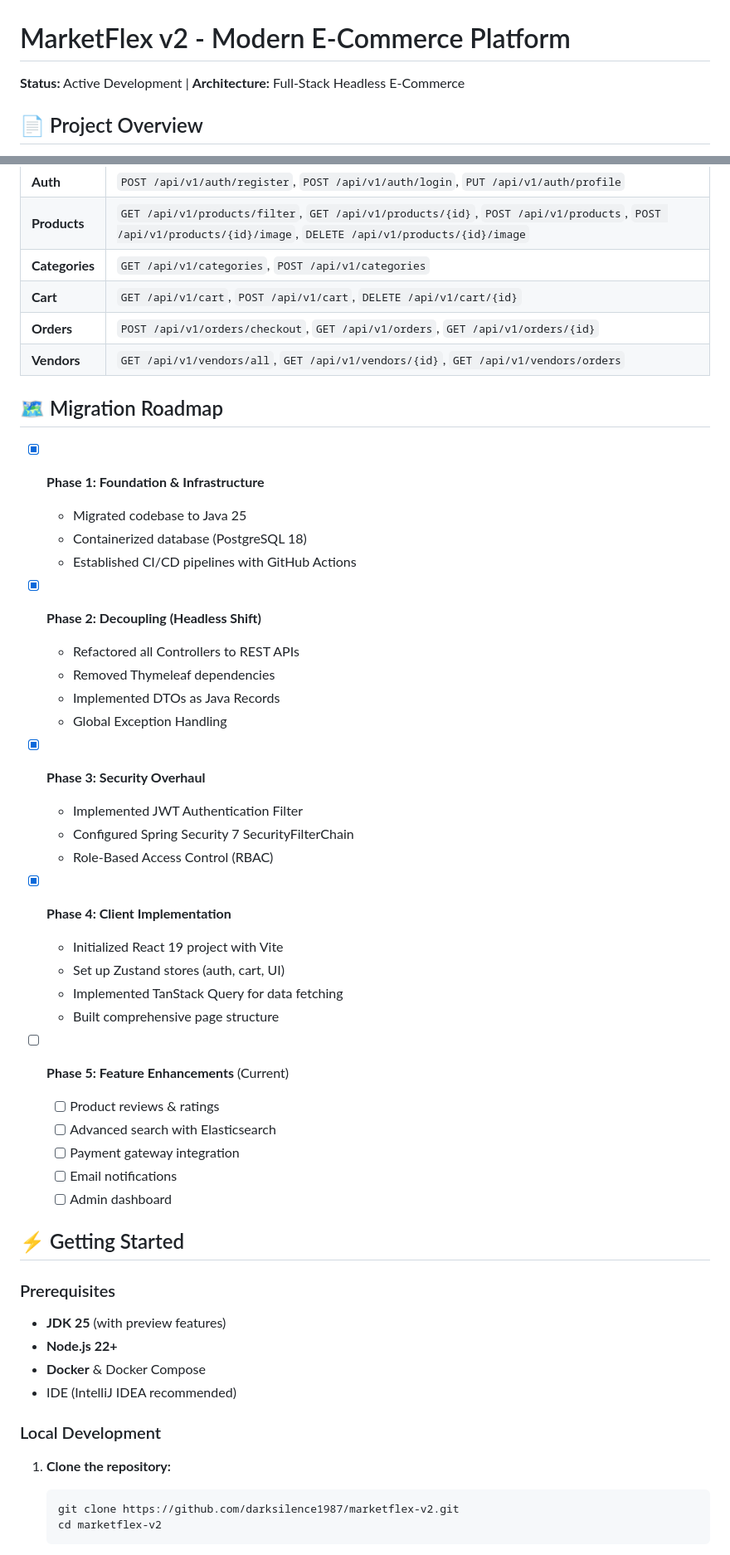
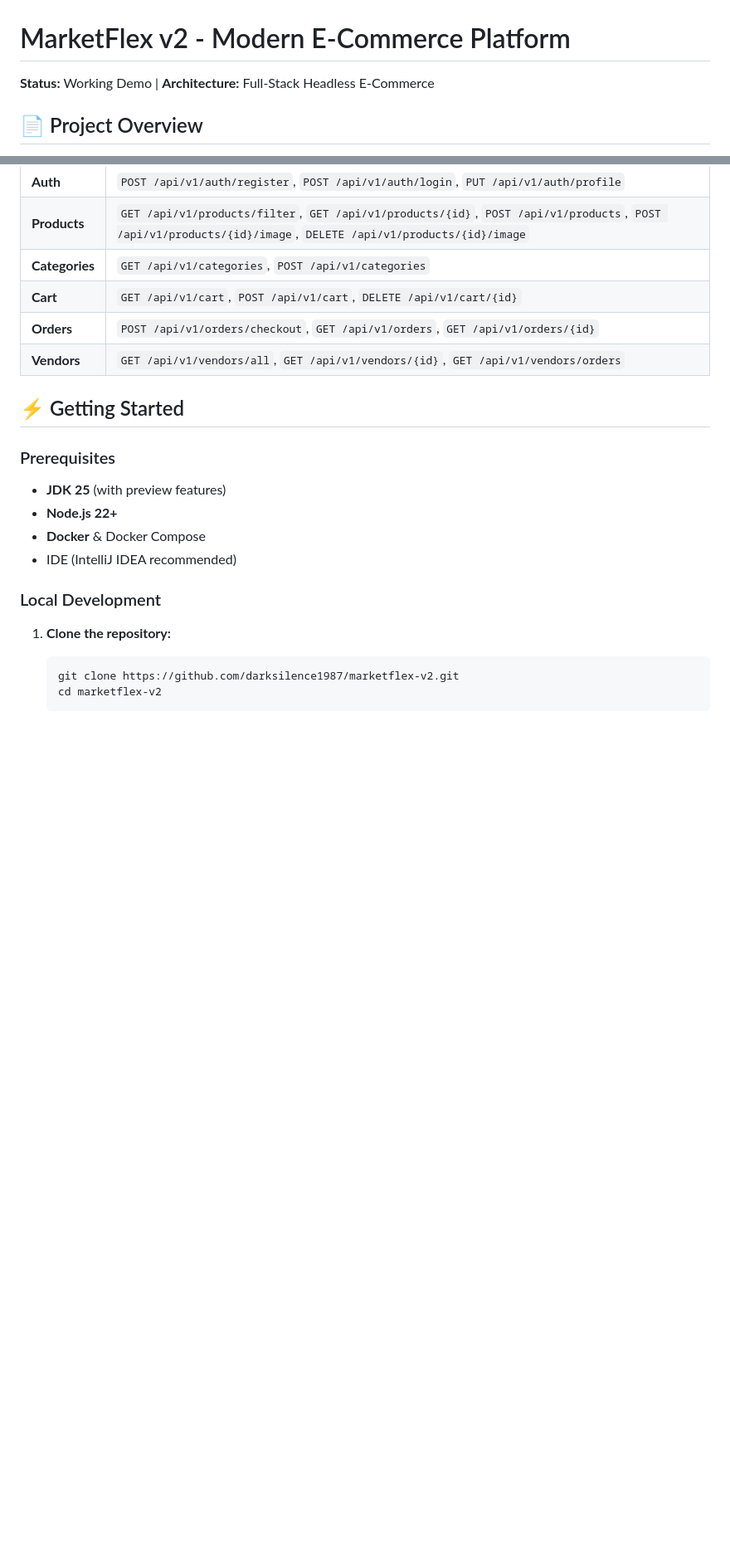
Before and after one commit to darksilence1987/marketflex-v2, a Markdown page: README.md, 2 parts joined by grey strips. Shown at 83% size. Drawn GitHub-style; blank space fills up the shorter version.

```diff
--- a/README.md
+++ b/README.md
@@ -1,6 +1,6 @@
 # MarketFlex v2 - Modern E-Commerce Platform
 
-**Status:** Active Development | **Architecture:** Full-Stack Headless E-Commerce
+**Status:** Working Demo | **Architecture:** Full-Stack Headless E-Commerce
 
 ## 📄 Project Overview
 
@@ -119,37 +119,6 @@ marketflex-v2/
 | **Orders** | `POST /api/v1/orders/checkout`, `GET /api/v1/orders`, `GET /api/v1/orders/{id}` |
 | **Vendors** | `GET /api/v1/vendors/all`, `GET /api/v1/vendors/{id}`, `GET /api/v1/vendors/orders` |
 
-## 🗺️ Migration Roadmap
-
-- [x] **Phase 1: Foundation & Infrastructure**
-    - Migrated codebase to Java 25
-    - Containerized database (PostgreSQL 18)
-    - Established CI/CD pipelines with GitHub Actions
-
-- [x] **Phase 2: Decoupling (Headless Shift)**
-    - Refactored all Controllers to REST APIs
-    - Removed Thymeleaf dependencies
-    - Implemented DTOs as Java Records
-    - Global Exception Handling
-
-- [x] **Phase 3: Security Overhaul**
-    - Implemented JWT Authentication Filter
-    - Configured Spring Security 7 SecurityFilterChain
-    - Role-Based Access Control (RBAC)
-
-- [x] **Phase 4: Client Implementation**
-    - Initialized React 19 project with Vite
-    - Set up Zustand stores (auth, cart, UI)
-    - Implemented TanStack Query for data fetching
-    - Built comprehensive page structure
-
-- [ ] **Phase 5: Feature Enhancements** (Current)
-    - [ ] Product reviews & ratings
-    - [ ] Advanced search with Elasticsearch
-    - [ ] Payment gateway integration
-    - [ ] Email notifications
-    - [ ] Admin dashboard
-
 ## ⚡ Getting Started
 
 ### Prerequisites
```
